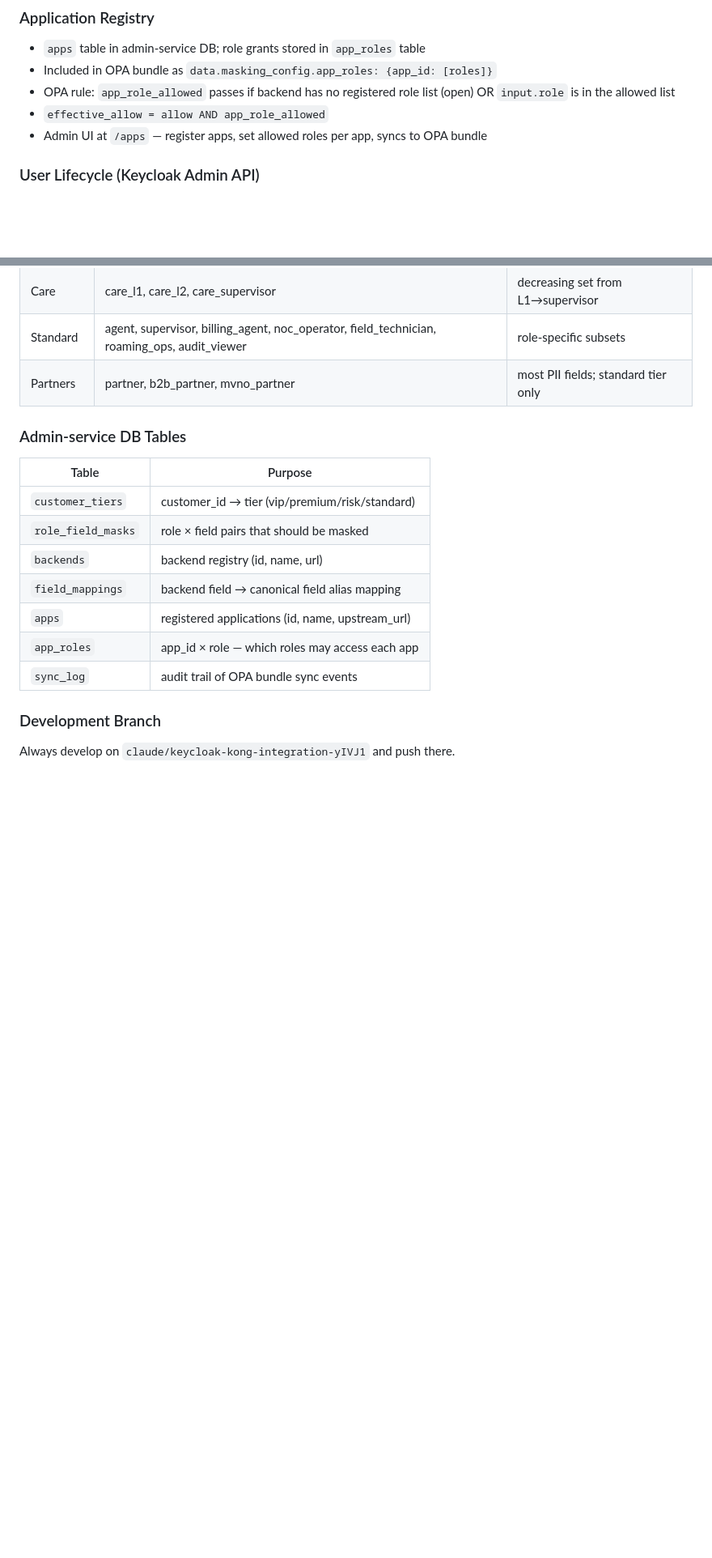
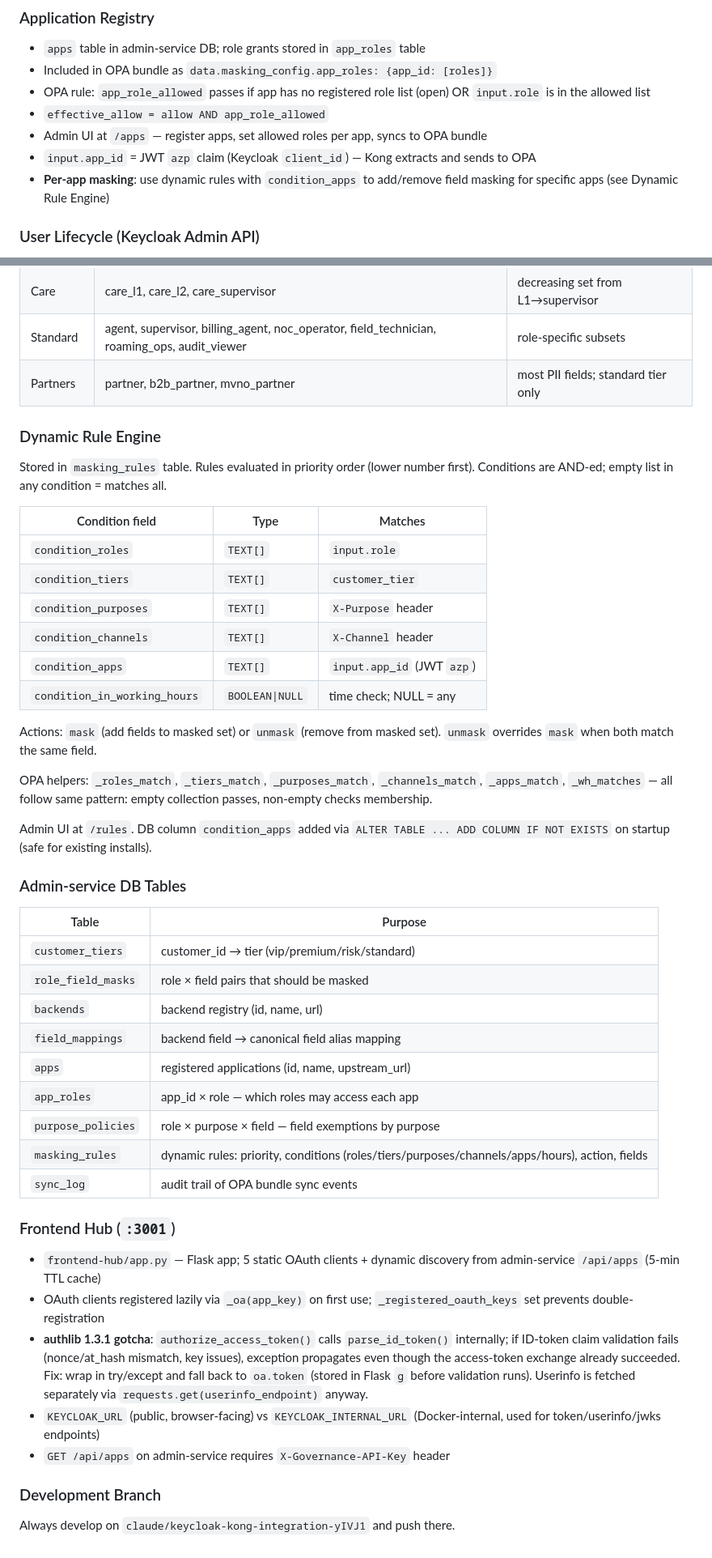
Before and after one commit to sorhoho/Data-Masking, a Markdown page: CLAUDE.md, 2 parts joined by grey strips. Shown at 81% size. GitHub-like rendering; blank space fills up the shorter version.

Commit message:
docs(CLAUDE.md): add dynamic rules, per-app masking, frontend-hub notes
- Dynamic Rule Engine section: condition_apps column, OPA helper pattern
- Admin-service DB Tables: add masking_rules, purpose_policies (were missing)
- Application Registry: note input.app_id source and per-app masking path
- Frontend Hub section: authlib 1.3.1 parse_id_token gotcha + fix pattern,
  lazy OAuth registration, KEYCLOAK_URL vs KEYCLOAK_INTERNAL_URL split
- Key Files: add frontend-hub/app.py, update templates/ and admin-service desc

https://claude.ai/code/session_015DJFy4qaRFyYCCGyfrUhc6

```diff
--- a/CLAUDE.md
+++ b/CLAUDE.md
@@ -66,9 +67,11 @@ VIP access still requires `X-Access-Reference` header (Kong enforces, logs alert
 ### Application Registry
 - `apps` table in admin-service DB; role grants stored in `app_roles` table
 - Included in OPA bundle as `data.masking_config.app_roles: {app_id: [roles]}`
-- OPA rule: `app_role_allowed` passes if backend has no registered role list (open) OR `input.role` is in the allowed list
+- OPA rule: `app_role_allowed` passes if app has no registered role list (open) OR `input.role` is in the allowed list
 - `effective_allow = allow AND app_role_allowed`
 - Admin UI at `/apps` — register apps, set allowed roles per app, syncs to OPA bundle
+- `input.app_id` = JWT `azp` claim (Keycloak `client_id`) — Kong extracts and sends to OPA
+- **Per-app masking**: use dynamic rules with `condition_apps` to add/remove field masking for specific apps (see Dynamic Rule Engine)
 
 ### User Lifecycle (Keycloak Admin API)
 - Admin-service calls Keycloak Admin REST API using `admin-cli` client with master-realm credentials
@@ -105,6 +108,24 @@ Full matrix managed in admin-service UI at `/roles`. Key role groups:
 | Standard | agent, supervisor, billing_agent, noc_operator, field_technician, roaming_ops, audit_viewer | role-specific subsets |
 | Partners | partner, b2b_partner, mvno_partner | most PII fields; standard tier only |
 
+### Dynamic Rule Engine
+Stored in `masking_rules` table. Rules evaluated in priority order (lower number first). Conditions are AND-ed; empty list in any condition = matches all.
+
+| Condition field | Type | Matches |
+|----------------|------|---------|
+| `condition_roles` | `TEXT[]` | `input.role` |
+| `condition_tiers` | `TEXT[]` | `customer_tier` |
+| `condition_purposes` | `TEXT[]` | `X-Purpose` header |
+| `condition_channels` | `TEXT[]` | `X-Channel` header |
+| `condition_apps` | `TEXT[]` | `input.app_id` (JWT `azp`) |
+| `condition_in_working_hours` | `BOOLEAN\|NULL` | time check; NULL = any |
+
+Actions: `mask` (add fields to masked set) or `unmask` (remove from masked set). `unmask` overrides `mask` when both match the same field.
+
+OPA helpers: `_roles_match`, `_tiers_match`, `_purposes_match`, `_channels_match`, `_apps_match`, `_wh_matches` — all follow same pattern: empty collection passes, non-empty checks membership.
+
+Admin UI at `/rules`. DB column `condition_apps` added via `ALTER TABLE ... ADD COLUMN IF NOT EXISTS` on startup (safe for existing installs).
+
 ### Admin-service DB Tables
 | Table | Purpose |
 |-------|---------|
@@ -114,7 +135,16 @@ Full matrix managed in admin-service UI at `/roles`. Key role groups:
 | `field_mappings` | backend field → canonical field alias mapping |
 | `apps` | registered applications (id, name, upstream_url) |
 | `app_roles` | app_id × role — which roles may access each app |
+| `purpose_policies` | role × purpose × field — field exemptions by purpose |
+| `masking_rules` | dynamic rules: priority, conditions (roles/tiers/purposes/channels/apps/hours), action, fields |
 | `sync_log` | audit trail of OPA bundle sync events |
+
+### Frontend Hub (`:3001`)
+- `frontend-hub/app.py` — Flask app; 5 static OAuth clients + dynamic discovery from admin-service `/api/apps` (5-min TTL cache)
+- OAuth clients registered lazily via `_oa(app_key)` on first use; `_registered_oauth_keys` set prevents double-registration
+- **authlib 1.3.1 gotcha**: `authorize_access_token()` calls `parse_id_token()` internally; if ID-token claim validation fails (nonce/at_hash mismatch, key issues), exception propagates even though the access-token exchange already succeeded. Fix: wrap in try/except and fall back to `oa.token` (stored in Flask `g` before validation runs). Userinfo is fetched separately via `requests.get(userinfo_endpoint)` anyway.
+- `KEYCLOAK_URL` (public, browser-facing) vs `KEYCLOAK_INTERNAL_URL` (Docker-internal, used for token/userinfo/jwks endpoints)
+- `GET /api/apps` on admin-service requires `X-Governance-API-Key` header
 
 ### Development Branch
 Always develop on `claude/keycloak-kong-integration-yIVJ1` and push there.
```
Also changed, not shown: other parts of CLAUDE.md (+3 -2 lines).
